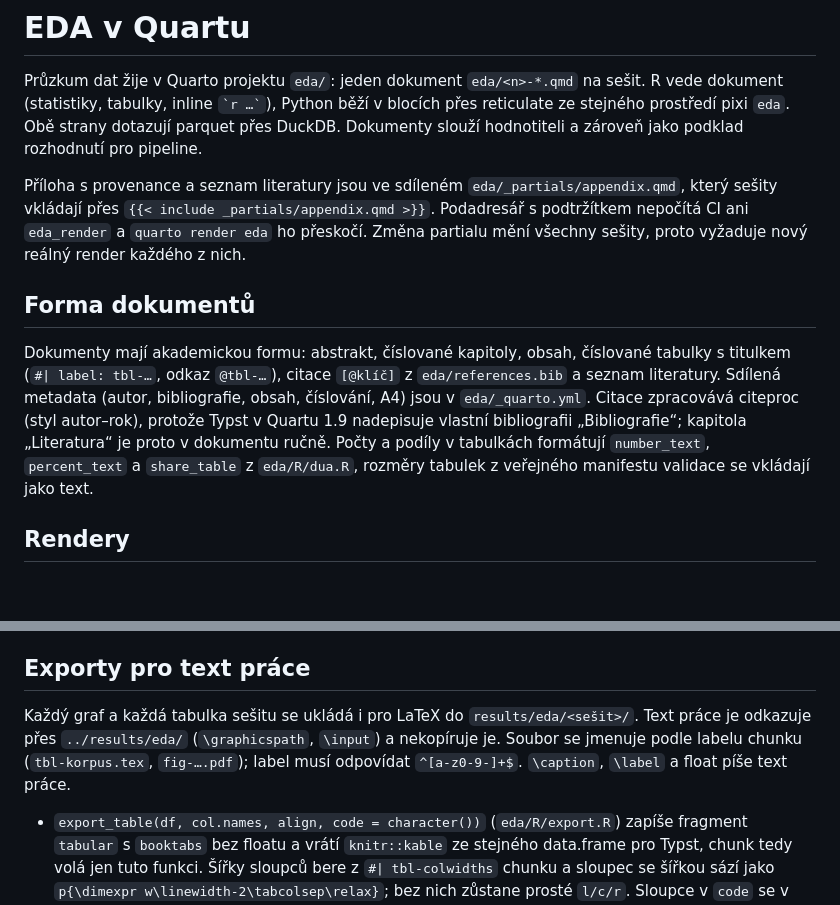
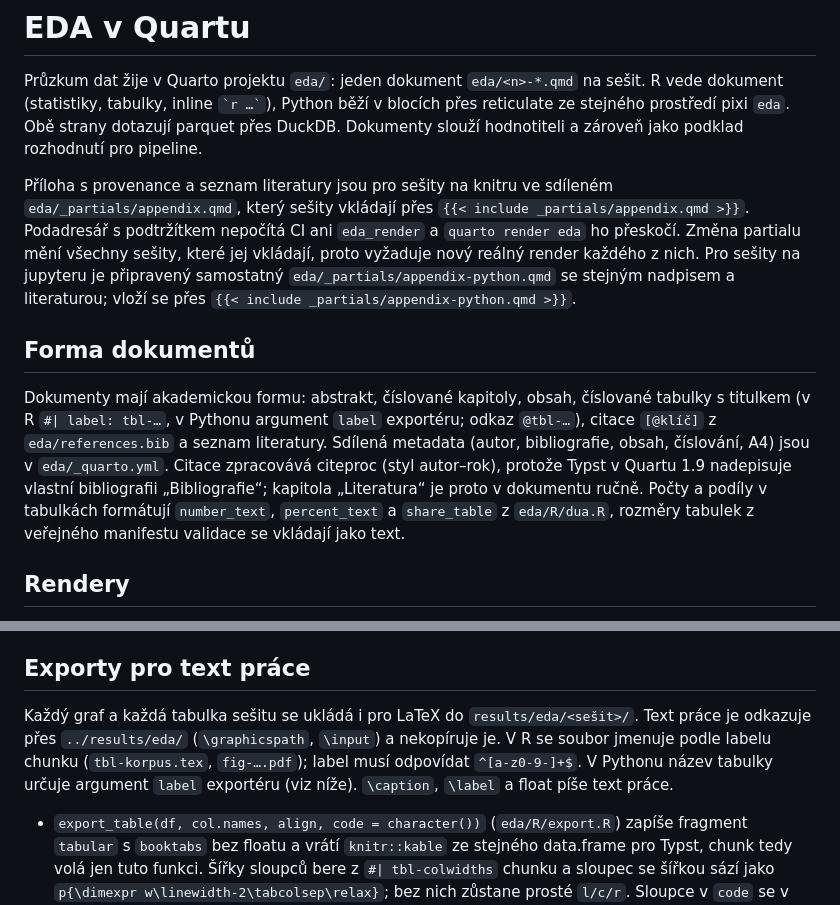
Before and after one commit to Zohino/mediparse, a Markdown page: docs/eda.md, 2 parts joined by grey strips. GitHub-like rendering; blank space fills up the shorter version.

```diff
--- a/docs/eda.md
+++ b/docs/eda.md
@@ -2,11 +2,11 @@
 
 Průzkum dat žije v Quarto projektu `eda/`: jeden dokument `eda/<n>-*.qmd` na sešit. R vede dokument (statistiky, tabulky, inline `` `r …` ``), Python běží v blocích přes reticulate ze stejného prostředí pixi `eda`. Obě strany dotazují parquet přes DuckDB. Dokumenty slouží hodnotiteli a zároveň jako podklad rozhodnutí pro pipeline.
 
-Příloha s provenance a seznam literatury jsou ve sdíleném `eda/_partials/appendix.qmd`, který sešity vkládají přes `{{< include _partials/appendix.qmd >}}`. Podadresář s podtržítkem nepočítá CI ani `eda_render` a `quarto render eda` ho přeskočí. Změna partialu mění všechny sešity, proto vyžaduje nový reálný render každého z nich.
+Příloha s provenance a seznam literatury jsou pro sešity na knitru ve sdíleném `eda/_partials/appendix.qmd`, který sešity vkládají přes `{{< include _partials/appendix.qmd >}}`. Podadresář s podtržítkem nepočítá CI ani `eda_render` a `quarto render eda` ho přeskočí. Změna partialu mění všechny sešity, které jej vkládají, proto vyžaduje nový reálný render každého z nich. Pro sešity na jupyteru je připravený samostatný `eda/_partials/appendix-python.qmd` se stejným nadpisem a literaturou; vloží se přes `{{< include _partials/appendix-python.qmd >}}`.
 
 ## Forma dokumentů
 
-Dokumenty mají akademickou formu: abstrakt, číslované kapitoly, obsah, číslované tabulky s titulkem (`#| label: tbl-…`, odkaz `@tbl-…`), citace `[@klíč]` z `eda/references.bib` a seznam literatury. Sdílená metadata (autor, bibliografie, obsah, číslování, A4) jsou v `eda/_quarto.yml`. Citace zpracovává citeproc (styl autor–rok), protože Typst v Quartu 1.9 nadepisuje vlastní bibliografii „Bibliografie“; kapitola „Literatura“ je proto v dokumentu ručně. Počty a podíly v tabulkách formátují `number_text`, `percent_text` a `share_table` z `eda/R/dua.R`, rozměry tabulek z veřejného manifestu validace se vkládají jako text.
+Dokumenty mají akademickou formu: abstrakt, číslované kapitoly, obsah, číslované tabulky s titulkem (v R `#| label: tbl-…`, v Pythonu argument `label` exportéru; odkaz `@tbl-…`), citace `[@klíč]` z `eda/references.bib` a seznam literatury. Sdílená metadata (autor, bibliografie, obsah, číslování, A4) jsou v `eda/_quarto.yml`. Citace zpracovává citeproc (styl autor–rok), protože Typst v Quartu 1.9 nadepisuje vlastní bibliografii „Bibliografie“; kapitola „Literatura“ je proto v dokumentu ručně. Počty a podíly v tabulkách formátují `number_text`, `percent_text` a `share_table` z `eda/R/dua.R`, rozměry tabulek z veřejného manifestu validace se vkládají jako text.
 
 ## Rendery
 
@@ -60,7 +60,7 @@ Kanárek čte i exporty: `.tex` fragmenty hledá `grep` nad `results/`, text gra
 
 ## Exporty pro text práce
 
-Každý graf a každá tabulka sešitu se ukládá i pro LaTeX do `results/eda/<sešit>/`. Text práce je odkazuje přes `../results/eda/` (`\graphicspath`, `\input`) a nekopíruje je. Soubor se jmenuje podle labelu chunku (`tbl-korpus.tex`, `fig-….pdf`); label musí odpovídat `^[a-z0-9-]+$`. `\caption`, `\label` a float píše text práce.
+Každý graf a každá tabulka sešitu se ukládá i pro LaTeX do `results/eda/<sešit>/`. Text práce je odkazuje přes `../results/eda/` (`\graphicspath`, `\input`) a nekopíruje je. V R se soubor jmenuje podle labelu chunku (`tbl-korpus.tex`, `fig-….pdf`); label musí odpovídat `^[a-z0-9-]+$`. V Pythonu název tabulky určuje argument `label` exportéru (viz níže). `\caption`, `\label` a float píše text práce.
 
 - `export_table(df, col.names, align, code = character())` (`eda/R/export.R`) zapíše fragment `tabular` s `booktabs` bez floatu a vrátí `knitr::kable` ze stejného data.frame pro Typst, chunk tedy volá jen tuto funkci. Šířky sloupců bere z `#| tbl-colwidths` chunku a sloupec se šířkou sází jako `p{\dimexpr w\linewidth-2\tabcolsep\relax}`; bez nich zůstane prosté `l/c/r`. Sloupce v `code` se v Typstu obalí backticky, v LaTeXu `\texttt{}`. Tabulky se exportují všechny, včetně provenance.
 - `export_json(x, label, dir)` (`eda/R/export.R`) zapíše strojově čitelný export `<label>.json` vedle tabulek (`check_label`, `jsonlite::write_json` s `auto_unbox`, `digits = NA` a `na = "null"`); pole, která mají zůstat polem i s jedním nebo žádným prvkem, se obalují `I()`. Sešit 8 jím v chunku `parametry-syntetiky` zapisuje `results/eda/8-mentions/parametry-syntetiky.json`: `selection` (pětice v pořadí `config/diagnosis_candidates.json`), `prevalence`, matici `conditional` a `mentions.<k>.given_positive|given_negative|keywords` po potlačení, podíly na 4 desetinná místa, potlačená hodnota je `null`, výběr „nelze“ dá prázdnou `selection` a prázdné objekty (`synthetic_parameters` v `eda/R/mentions.R`). Export čte příkaz `mediparse-synthetic-parameters` (pixi task `synthetic-parameters`), který ho převezme do `config/synthetic_plan.json`.
```
Also changed, not shown: other parts of docs/eda.md (+58 -1 lines).
